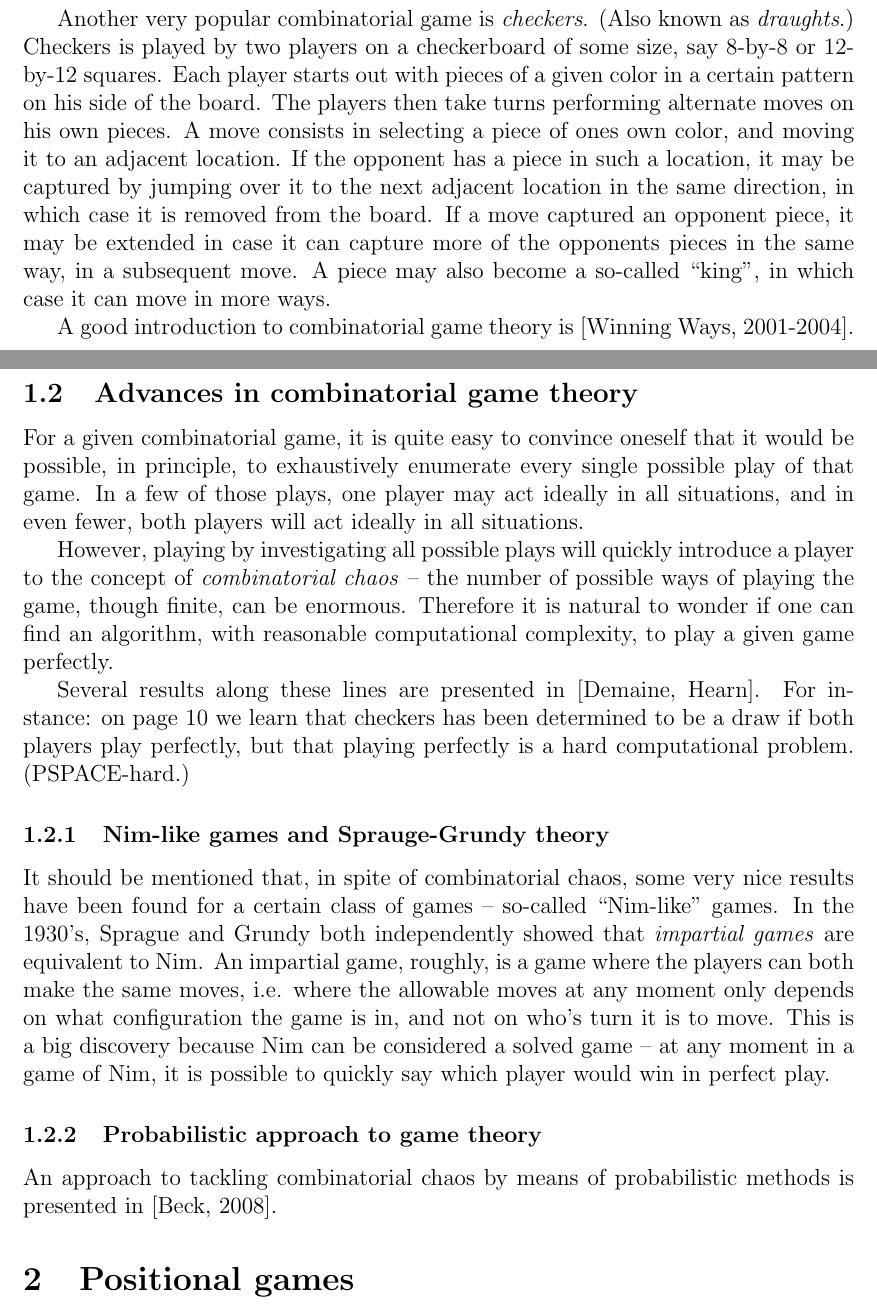
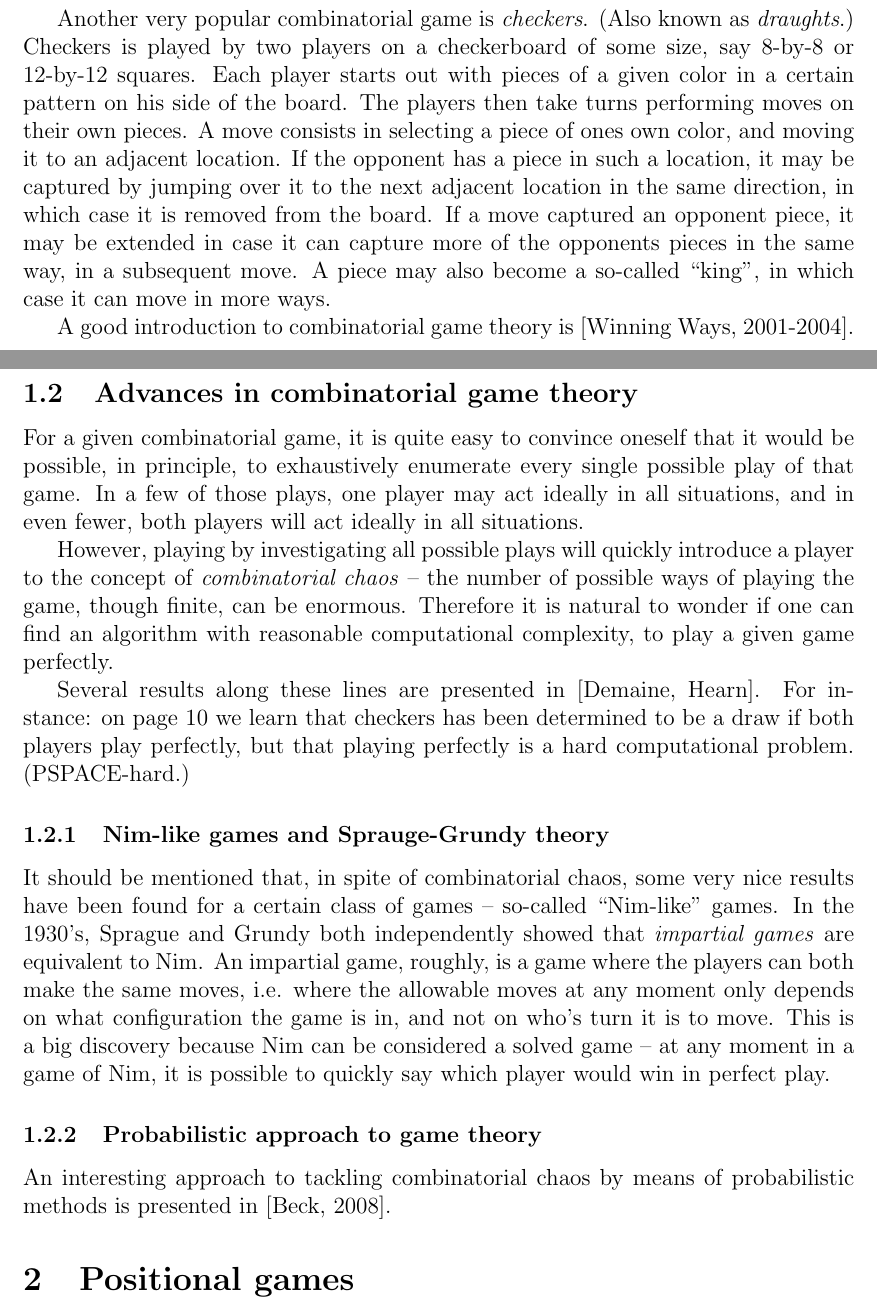
Before and after one commit to leino/thesis_msc_engphys, a LaTeX thesis (report/thesis.tex, which reads report/introduction.tex): two parts of pages 1 and 2 of 43, joined at a grey line, cut so that both start at the same text. Compiled offline with pdfLaTeX.

Commit message:
fixed up a few things after a read-trough

```diff
--- a/report/introduction.tex
+++ b/report/introduction.tex
@@ -21,7 +21,7 @@ The players take turns performing moves. A move is made by selecting a heap, and
 Another very popular combinatorial game is \emph{checkers}. (Also known as \emph{draughts}.)
 Checkers is played by two players on a checkerboard of some size, say 8-by-8 or 12-by-12 squares.
 Each player starts out with pieces of a given color in a certain pattern on his side of the board.
-The players then take turns performing alternate moves on his own pieces.
+The players then take turns performing moves on their own pieces.
 A move consists in selecting a piece of ones own color, and moving it to an adjacent location.
 If the opponent has a piece in such a location, it may be captured by jumping over it to the next adjacent location in the same direction, in which case it is removed from the board. If a move captured an opponent piece, it may be extended in case it can capture more of the opponents pieces in the same way, in a subsequent move. A piece may also become a so-called ``king'', in which case it can move in more ways.
 
@@ -33,7 +33,7 @@ For a given combinatorial game, it is quite easy to convince oneself that it wou
 In a few of those plays, one player may act ideally in all situations, and in even fewer, both players will act ideally in all situations.
 
 However, playing by investigating all possible plays will quickly introduce a player to the concept of \emph{combinatorial chaos} -- the number of possible ways of playing the game, though finite, can be enormous.
-Therefore it is natural to wonder if one can find an algorithm, with reasonable computational complexity, to play a given game perfectly.
+Therefore it is natural to wonder if one can find an algorithm with reasonable computational complexity, to play a given game perfectly.
 
 Several results along these lines are presented in \citep{demaine_hearn08}. For instance: on page 10 we learn that checkers has been determined to be a draw if both players play perfectly, but that playing perfectly is a hard computational problem. (PSPACE-hard.)
 
@@ -46,4 +46,4 @@ This is a big discovery because Nim can be considered a solved game -- at any mo
 
 \subsubsection{Probabilistic approach to game theory}
 
-An approach to tackling combinatorial chaos by means of probabilistic methods is presented in \citep{beck08}.
+An interesting approach to tackling combinatorial chaos by means of probabilistic methods is presented in \citep{beck08}.
```
